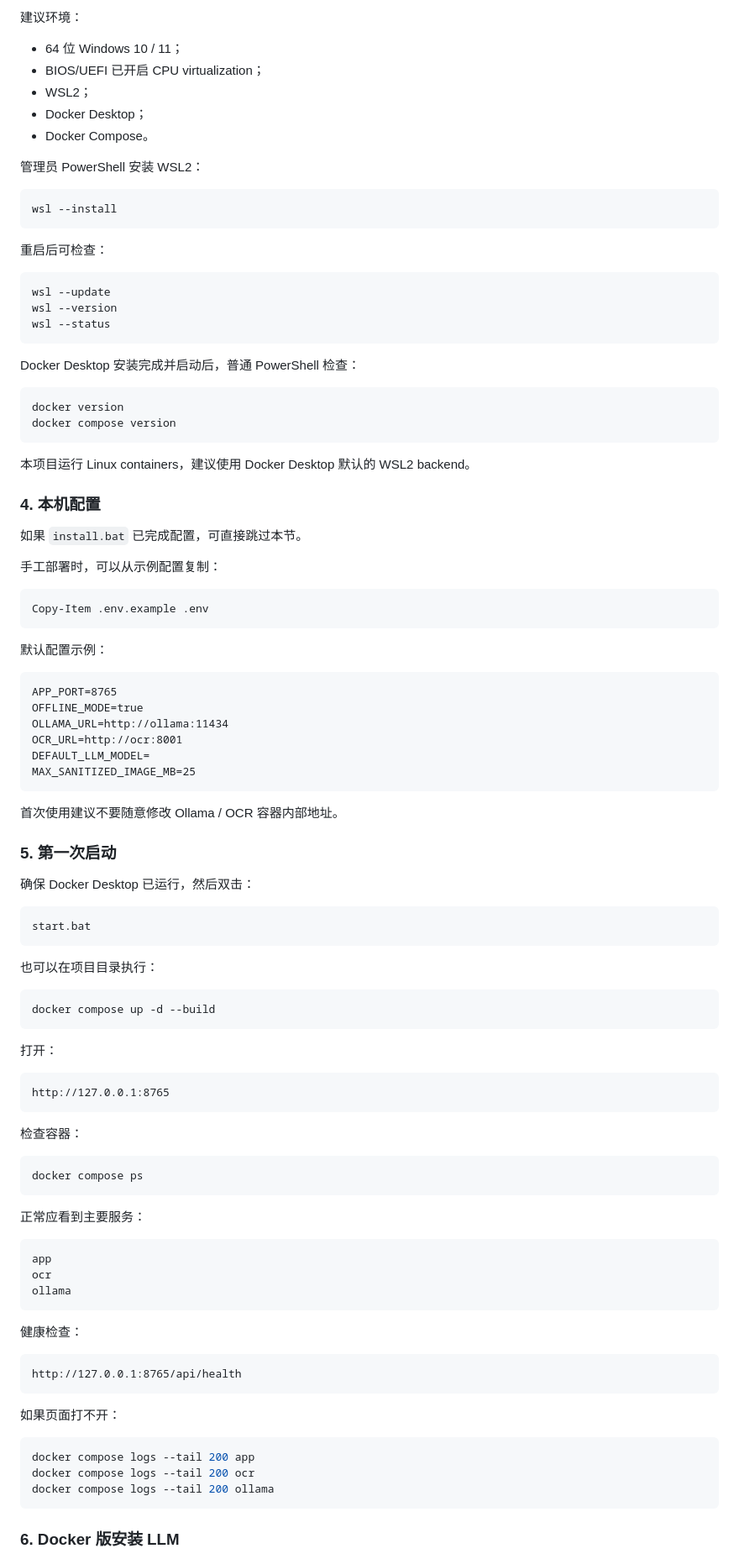
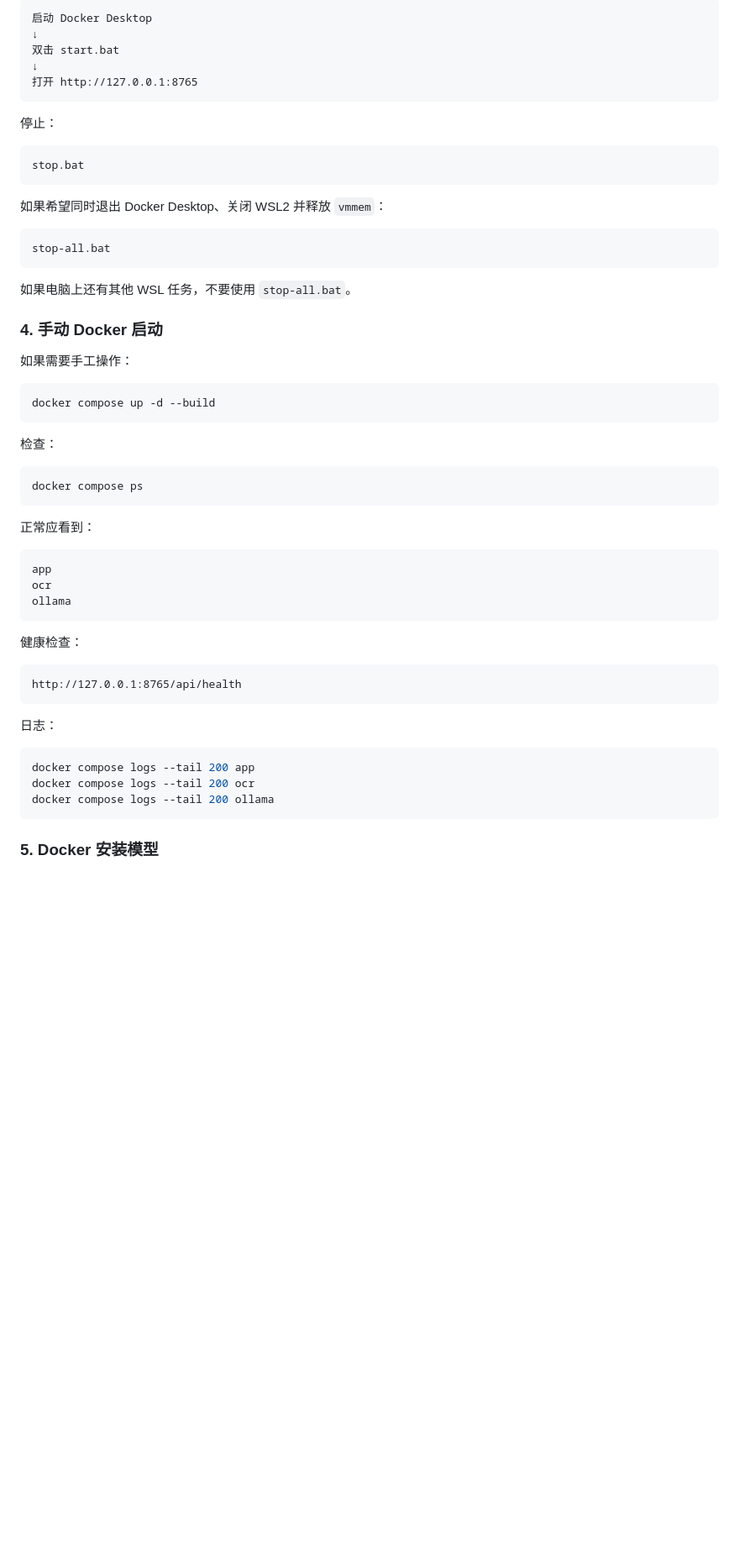
Before and after one commit to Hawyoo/BreastCancerExtractor, a Markdown page: README.md, the part around one of its changes. Shown at 84% size. Rendered like a GitHub page; blank space fills up the shorter version.

````diff
--- a/README.md
+++ b/README.md
@@ -266,85 +278,41 @@ http://127.0.0.1:8765
 
-建议环境：
-
-- 64 位 Windows 10 / 11；
-- BIOS/UEFI 已开启 CPU virtualization；
-- WSL2；
-- Docker Desktop；
-- Docker Compose。
-
-管理员 PowerShell 安装 WSL2：
-
-```powershell
-wsl --install
+```text
+启动 Docker Desktop
+↓
+双击 start.bat
+↓
+打开 http://127.0.0.1:8765
 ```
 
-重启后可检查：
+停止：
 
-```powershell
-wsl --update
-wsl --version
-wsl --status
+```text
+stop.bat
 ```
 
-Docker Desktop 安装完成并启动后，普通 PowerShell 检查：
+如果希望同时退出 Docker Desktop、关闭 WSL2 并释放 `vmmem`：
 
-```powershell
-docker version
-docker compose version
+```text
+stop-all.bat
 ```
 
-本项目运行 Linux containers，建议使用 Docker Desktop 默认的 WSL2 backend。
+如果电脑上还有其他 WSL 任务，不要使用 `stop-all.bat`。
 
-### 4. 本机配置
+### 4. 手动 Docker 启动
 
-如果 `install.bat` 已完成配置，可直接跳过本节。
-
-手工部署时，可以从示例配置复制：
-
-```powershell
-Copy-Item .env.example .env
-```
-
-默认配置示例：
-
-```dotenv
-APP_PORT=8765
-OFFLINE_MODE=true
-OLLAMA_URL=http://ollama:11434
-OCR_URL=http://ocr:8001
-DEFAULT_LLM_MODEL=
-MAX_SANITIZED_IMAGE_MB=25
-```
-
-首次使用建议不要随意修改 Ollama / OCR 容器内部地址。
-
-### 5. 第一次启动
-
-确保 Docker Desktop 已运行，然后双击：
-
-```text
-start.bat
-```
-
-也可以在项目目录执行：
+如果需要手工操作：
 
 ```powershell
 docker compose up -d --build
 ```
 
-打开：
-
-```text
-http://127.0.0.1:8765
-```
-
-检查容器：
+检查：
 
 ```powershell
 docker compose ps
 ```
 
-正常应看到主要服务：
+正常应看到：
 
 ```text
 app
@@ -358,7 +326,7 @@ ollama
 http://127.0.0.1:8765/api/health
 ```
 
-如果页面打不开：
+日志：
 
 ```powershell
 docker compose logs --tail 200 app
@@ -366,5 +334,5 @@ docker compose logs --tail 200 ocr
 docker compose logs --tail 200 ollama
 ```
 
-### 6. Docker 版安装 LLM
+### 5. Docker 安装模型
 
````
Also changed, not shown: other parts of README.md (+146 -220 lines).
